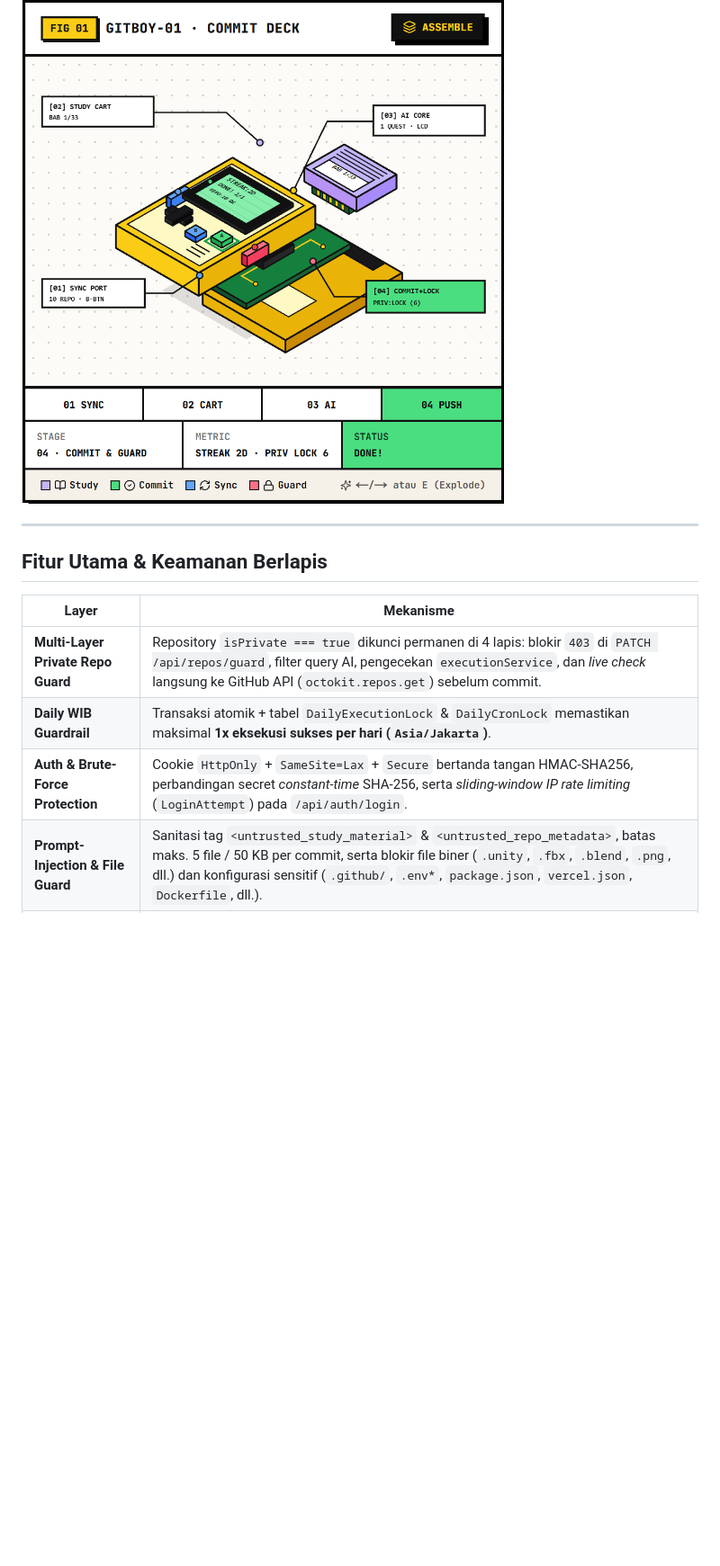
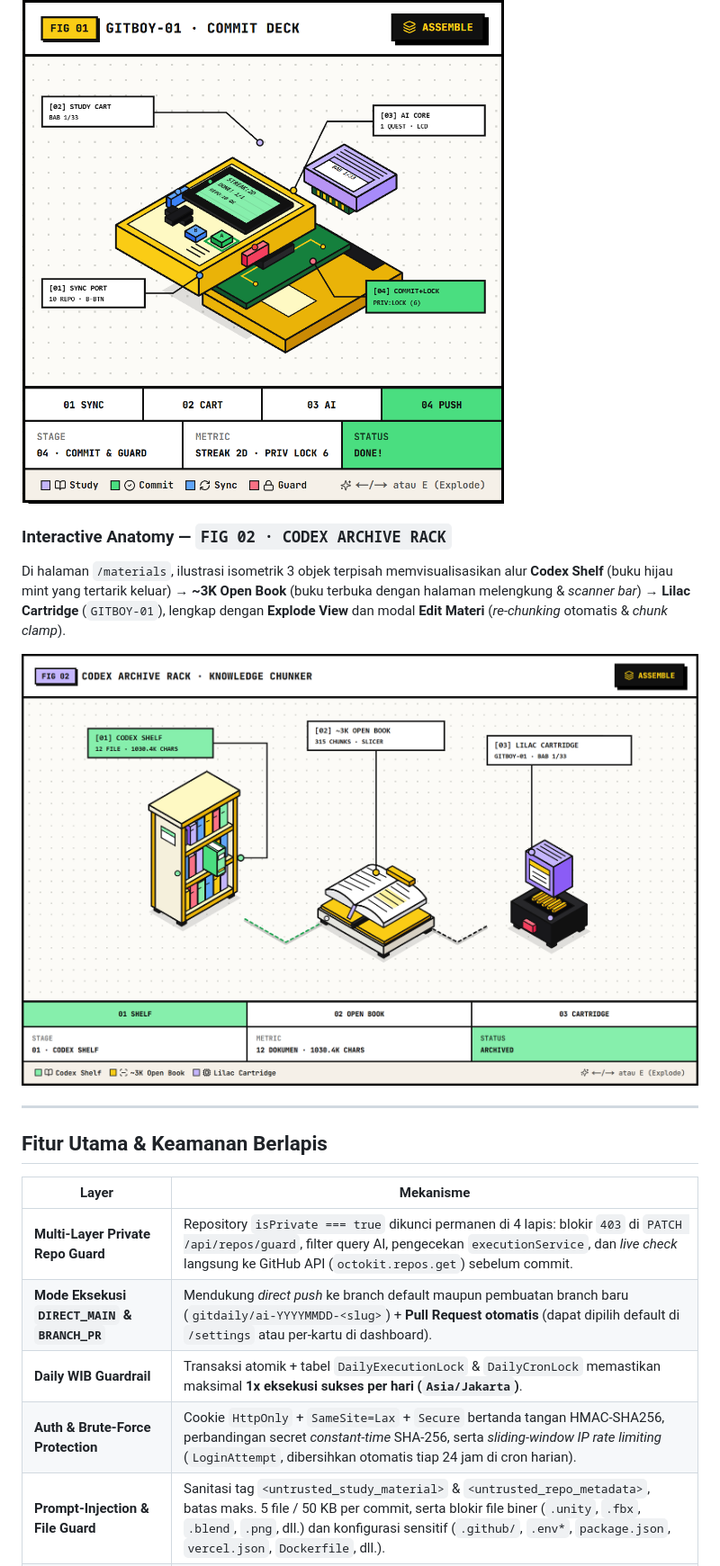
Before and after one commit to ArdanR3/gitdaily-ai, a Markdown page: README.md, the part around one of its changes. Shown at 90% size. Rendered like a GitHub page; pictures changed too: docs/fig02-codex-rack.png (added); blank space fills up the shorter version.

Commit message:
chore,test,docs: add Vitest unit tests + CI, inline delete confirm, LoginAttempt cleanup, .gitattributes, and updated docs

```diff
--- a/README.md
+++ b/README.md
@@ -46,6 +46,12 @@ Dashboard dilengkapi komponen SVG isometrik standalone **3-layer Explode View**
 
 ![GITBOY-01 Interactive Isometric Commit Deck](docs/gitboy-deck.png)
 
+### Interactive Anatomy — `FIG 02 · CODEX ARCHIVE RACK`
+
+Di halaman `/materials`, ilustrasi isometrik 3 objek terpisah memvisualisasikan alur **Codex Shelf** (buku hijau mint yang tertarik keluar) → **~3K Open Book** (buku terbuka dengan halaman melengkung & *scanner bar*) → **Lilac Cartridge** (`GITBOY-01`), lengkap dengan **Explode View** dan modal **Edit Materi** (*re-chunking* otomatis & *chunk clamp*).
+
+![FIG 02 Codex Archive Rack Knowledge Chunker](docs/fig02-codex-rack.png)
+
 ---
 
 ## Fitur Utama & Keamanan Berlapis
@@ -53,6 +59,7 @@ Dashboard dilengkapi komponen SVG isometrik standalone **3-layer Explode View**
 | Layer | Mekanisme |
 | --- | --- |
 | **Multi-Layer Private Repo Guard** | Repository `isPrivate === true` dikunci permanen di 4 lapis: blokir `403` di `PATCH /api/repos/guard`, filter query AI, pengecekan `executionService`, dan *live check* langsung ke GitHub API (`octokit.repos.get`) sebelum commit. |
+| **Mode Eksekusi `DIRECT_MAIN` & `BRANCH_PR`** | Mendukung *direct push* ke branch default maupun pembuatan branch baru (`gitdaily/ai-YYYYMMDD-<slug>`) + **Pull Request otomatis** (dapat dipilih default di `/settings` atau per-kartu di dashboard). |
 | **Daily WIB Guardrail** | Transaksi atomik + tabel `DailyExecutionLock` & `DailyCronLock` memastikan maksimal **1x eksekusi sukses per hari (`Asia/Jakarta`)**. |
-| **Auth & Brute-Force Protection** | Cookie `HttpOnly` + `SameSite=Lax` + `Secure` bertanda tangan HMAC-SHA256, perbandingan secret *constant-time* SHA-256, serta *sliding-window IP rate limiting* (`LoginAttempt`) pada `/api/auth/login`. |
+| **Auth & Brute-Force Protection** | Cookie `HttpOnly` + `SameSite=Lax` + `Secure` bertanda tangan HMAC-SHA256, perbandingan secret *constant-time* SHA-256, serta *sliding-window IP rate limiting* (`LoginAttempt`, dibersihkan otomatis tiap 24 jam di cron harian). |
 | **Prompt-Injection & File Guard** | Sanitasi tag `<untrusted_study_material>` & `<untrusted_repo_metadata>`, batas maks. 5 file / 50 KB per commit, serta blokir file biner (`.unity`, `.fbx`, `.blend`, `.png`, dll.) dan konfigurasi sensitif (`.github/`, `.env*`, `package.json`, `vercel.json`, `Dockerfile`, dll.). |
```
Also changed, not shown: other parts of README.md (+3 -3 lines), design-system/gitdaily-ai/MASTER.md (+35 -220 lines), 14 other files.
